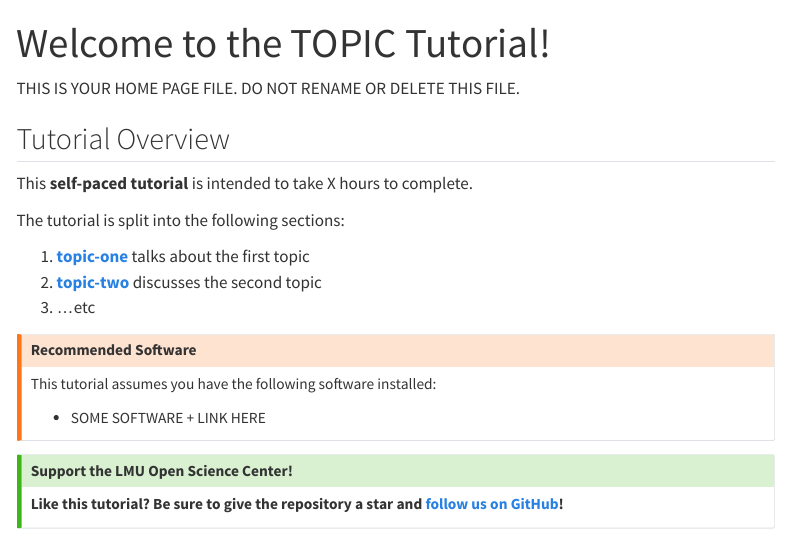
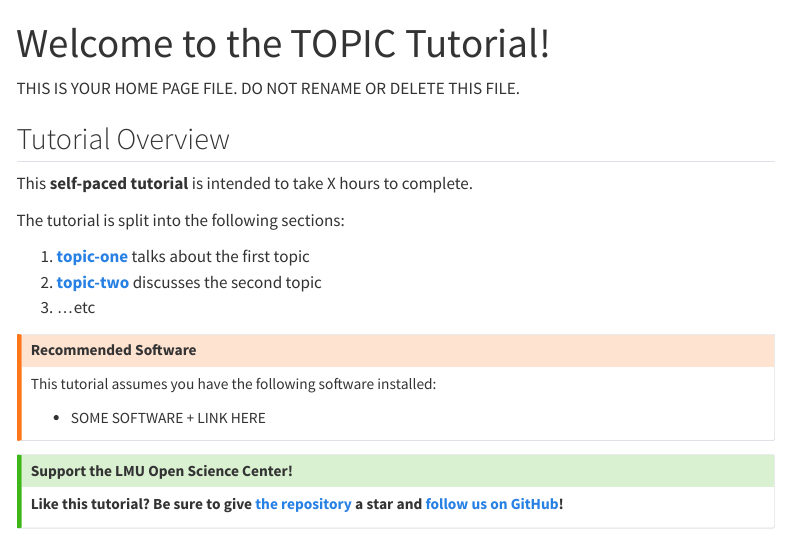
Before and after one commit to lmu-osc/tutorial-template, a Quarto document (index.qmd): the page in a window 1100 px wide, from its top. Rendered offline with R 4.5, knitr and Pandoc in place of Quarto, with nearby package versions; menus at the side of the page are left out.

Commit message:
Tweak index and yaml

```diff
--- a/_quarto.yml
+++ b/_quarto.yml
@@ -4,7 +4,7 @@ project:
 # End Project
 
 # Begin Website
-repo-url: https://github.com/lmu-osc/REPO-NAME-HERE
+repo-url: https://github.com/lmu-osc/REPO-NAME-HERE # REPLACE WITH YOUR REPO URL
 website:
   title: "TUTORIAL TITLE HERE"
   page-footer:
--- a/index.qmd
+++ b/index.qmd
@@ -27,5 +27,5 @@ This tutorial assumes you have the following software installed:
 
 ::: {.callout-tip title="Support the LMU Open Science Center!"}
 
-**Like this tutorial? Be sure to give the repository a star and [follow us on GitHub](https://github.com/lmu-osc)!**
+**Like this tutorial? Be sure to give [the repository]({{< meta repo-url >}}) a star and [follow us on GitHub](https://github.com/lmu-osc)!**
 :::
```
